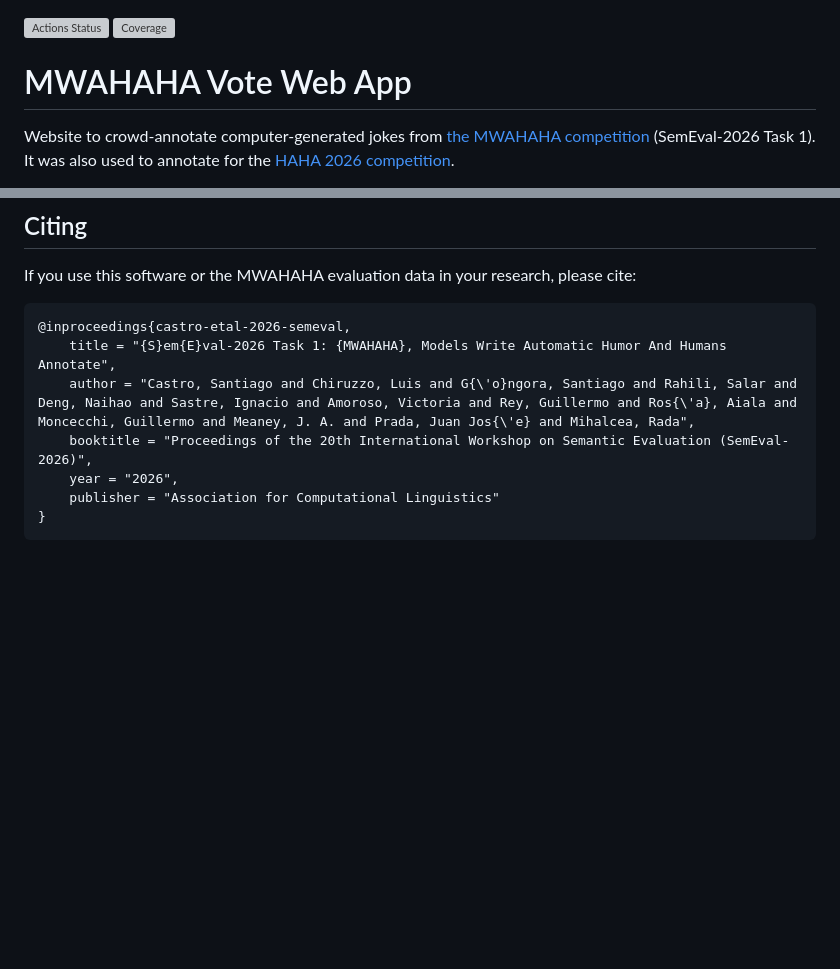
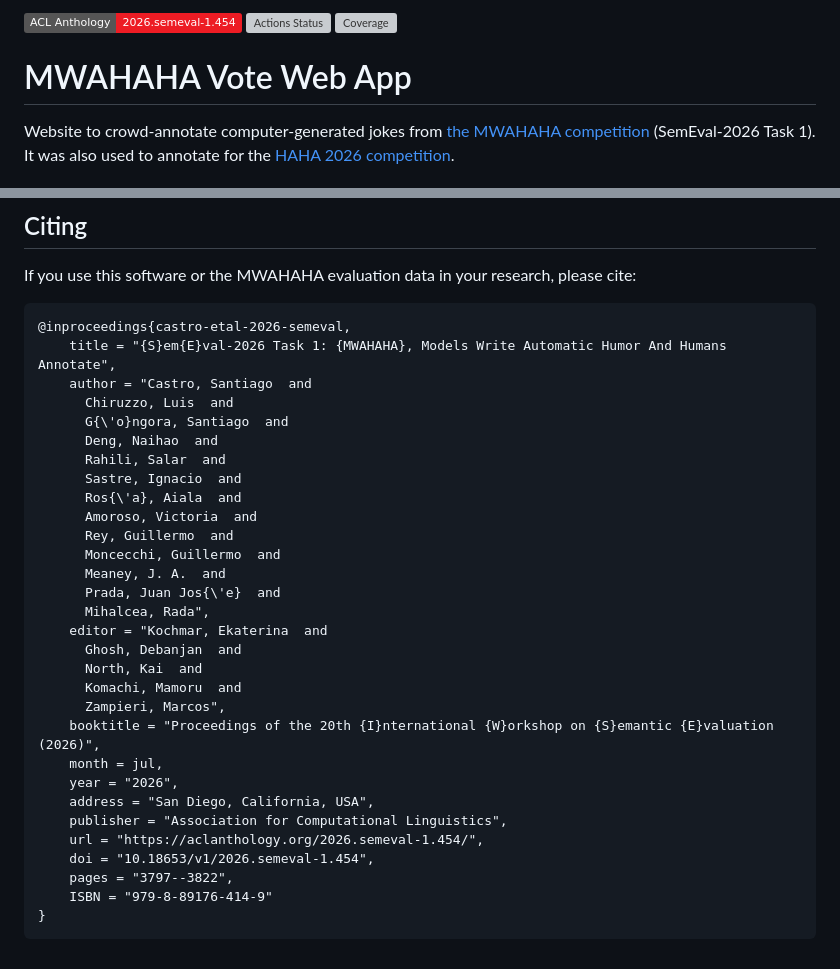
Before and after one commit to pln-fing-udelar/mwahaha-vote-webapp, a Markdown page: README.md, 2 parts joined by grey strips. Rendered like a GitHub page; badges without logos; blank space fills up the shorter version; grey boxes are pictures that could not be loaded.

````diff
--- a/README.md
+++ b/README.md
@@ -1,3 +1,4 @@
+[![ACL Anthology](https://img.shields.io/badge/ACL_Anthology-2026.semeval--1.454-ed1c24.svg)](https://aclanthology.org/2026.semeval-1.454/)
 [![Actions Status](https://github.com/pln-fing-udelar/mwahaha-vote-webapp/workflows/CI/badge.svg)](https://github.com/pln-fing-udelar/mwahaha-vote-webapp/actions)
 [![Coverage](https://codecov.io/gh/pln-fing-udelar/mwahaha-vote-webapp/branch/main/graph/badge.svg)](https://codecov.io/gh/pln-fing-udelar/mwahaha-vote-webapp)
 
@@ -144,9 +145,32 @@ If you use this software or the MWAHAHA evaluation data in your research, please
 ```bibtex
 @inproceedings{castro-etal-2026-semeval,
     title = "{S}em{E}val-2026 Task 1: {MWAHAHA}, Models Write Automatic Humor And Humans Annotate",
-    author = "Castro, Santiago and Chiruzzo, Luis and G{\'o}ngora, Santiago and Rahili, Salar and Deng, Naihao and Sastre, Ignacio and Amoroso, Victoria and Rey, Guillermo and Ros{\'a}, Aiala and Moncecchi, Guillermo and Meaney, J. A. and Prada, Juan Jos{\'e} and Mihalcea, Rada",
-    booktitle = "Proceedings of the 20th International Workshop on Semantic Evaluation (SemEval-2026)",
+    author = "Castro, Santiago  and
+      Chiruzzo, Luis  and
+      G{\'o}ngora, Santiago  and
+      Deng, Naihao  and
+      Rahili, Salar  and
+      Sastre, Ignacio  and
+      Ros{\'a}, Aiala  and
+      Amoroso, Victoria  and
+      Rey, Guillermo  and
+      Moncecchi, Guillermo  and
+      Meaney, J. A.  and
+      Prada, Juan Jos{\'e}  and
+      Mihalcea, Rada",
+    editor = "Kochmar, Ekaterina  and
+      Ghosh, Debanjan  and
+      North, Kai  and
+      Komachi, Mamoru  and
+      Zampieri, Marcos",
+    booktitle = "Proceedings of the 20th {I}nternational {W}orkshop on {S}emantic {E}valuation (2026)",
+    month = jul,
     year = "2026",
-    publisher = "Association for Computational Linguistics"
+    address = "San Diego, California, USA",
+    publisher = "Association for Computational Linguistics",
+    url = "https://aclanthology.org/2026.semeval-1.454/",
+    doi = "10.18653/v1/2026.semeval-1.454",
+    pages = "3797--3822",
+    ISBN = "979-8-89176-414-9"
 }
 ```
````
